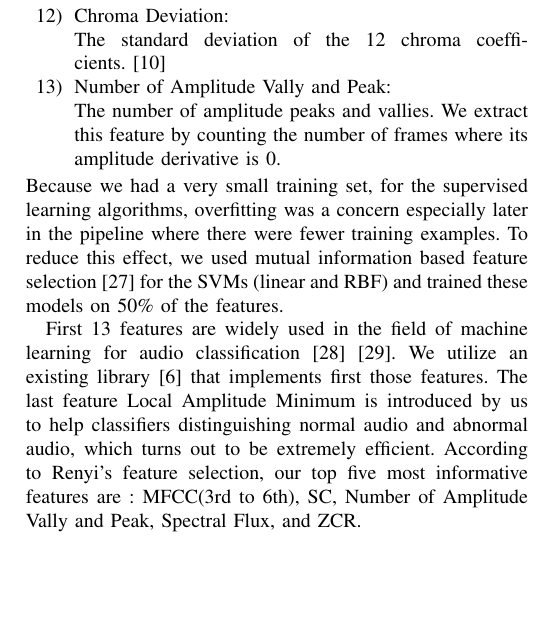
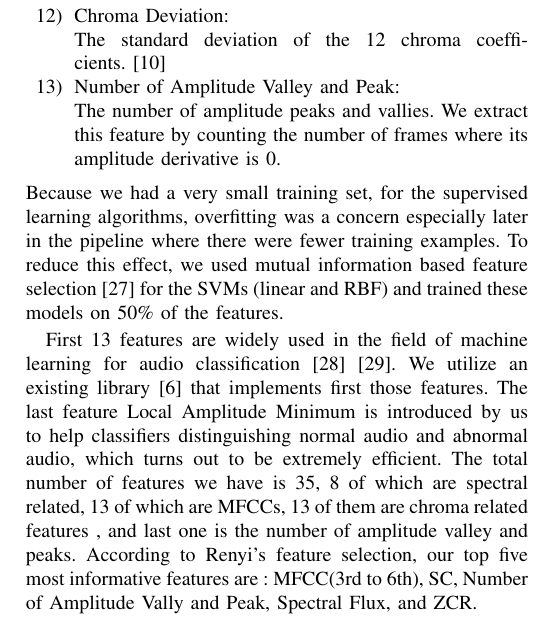
Before and after one commit to jumxglhf/ieee_audio, a LaTeX paper (paper/conference_041818.tex, which reads paper/features.tex): part of one column of page 4 of 5, cut so that both start at the same text, the shorter picture padded with empty space. Compiled offline with pdfLaTeX; a missing font is replaced by an installed copy or a similar font; a LaTeX package or settings file that is missing is left out.

Commit message:
updated number of features

```diff
--- a/paper/features.tex
+++ b/paper/features.tex
@@ -25,12 +25,12 @@ We now describe the feature set that we extract from the given audio files. Thes
 	A 12-element representation of the spectral energy where the bins represent the 12 equal-tempered pitch classes of western-type music (semitone spacing).\cite{b5} We calculate this by detecting the tone height and chroma of certain segment, and assign each element the vector it falls into.
 	\item Chroma Deviation:\\
 	The standard deviation of the 12 chroma coefficients.~\cite{b5}
-	\item Number of Amplitude Vally and Peak:\\
+	\item Number of Amplitude Valley and Peak:\\
 	The number of amplitude peaks and vallies. We extract this feature by counting the number of frames where its amplitude derivative is 0. %The mathematical description of this feature is : $ \sum_{t = 1}^{N-1}  I_{dR=0}$, where dR is the derivative of amplitude curve, and N is the total length of this frame.\\
 \end{enumerate}
 \indent Because we had a very small training set, for the supervised learning algorithms, overfitting was a concern especially later in the pipeline where there were fewer training examples. To reduce this effect, we used mutual information based feature selection~\cite{b25} for the SVMs (linear and RBF) and trained these models on 50\% of the features.
 
-\indent First 13 features are widely used in the field of machine learning for audio classification\cite{b26}\cite{b27}. We utilize an existing library\cite{b6} that implements first those features. The last feature Local Amplitude Minimum is introduced by us to help classifiers distinguishing normal audio and abnormal audio, which turns out to be extremely efficient. According to Renyi's feature selection, our top five most informative features are : MFCC(3rd to 6th), SC, Number of Amplitude Vally and Peak, Spectral Flux, and ZCR. \\
+\indent First 13 features are widely used in the field of machine learning for audio classification\cite{b26}\cite{b27}. We utilize an existing library\cite{b6} that implements first those features. The last feature Local Amplitude Minimum is introduced by us to help classifiers distinguishing normal audio and abnormal audio, which turns out to be extremely efficient. The total number of features we have is 35, 8 of which are spectral related, 13 of which are MFCCs, 13 of them are chroma related features , and last one is the number of amplitude valley and peaks. According to Renyi's feature selection, our top five most informative features are : MFCC(3rd to 6th), SC, Number of Amplitude Vally and Peak, Spectral Flux, and ZCR. \\
 Analysis on Why those five features are good
 \begin{itemize}
 	\item MFCCs
```
